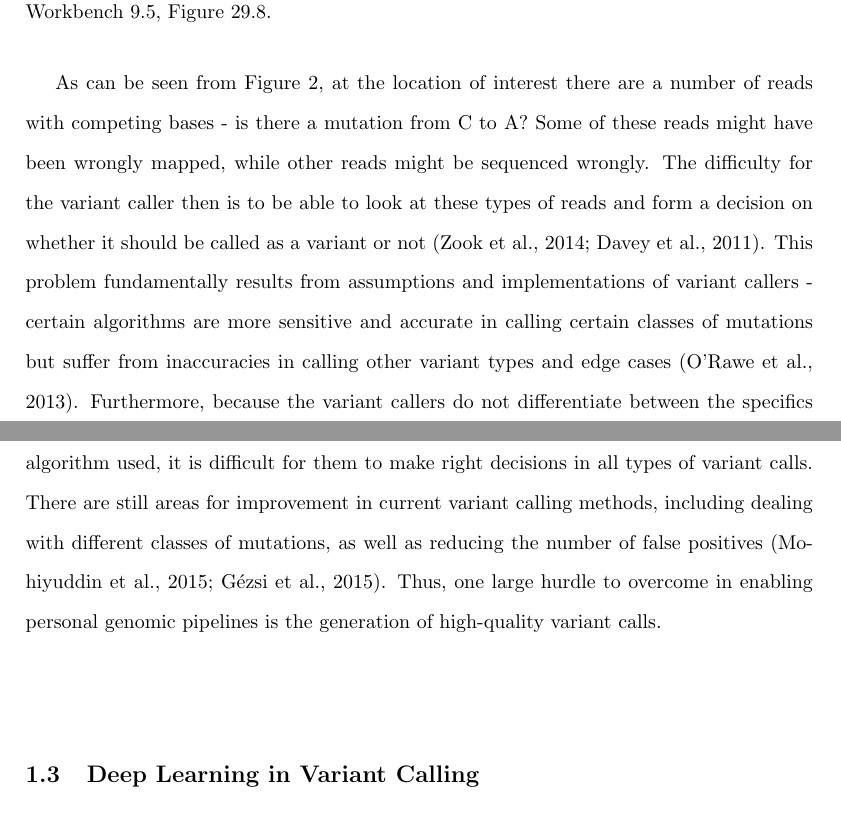
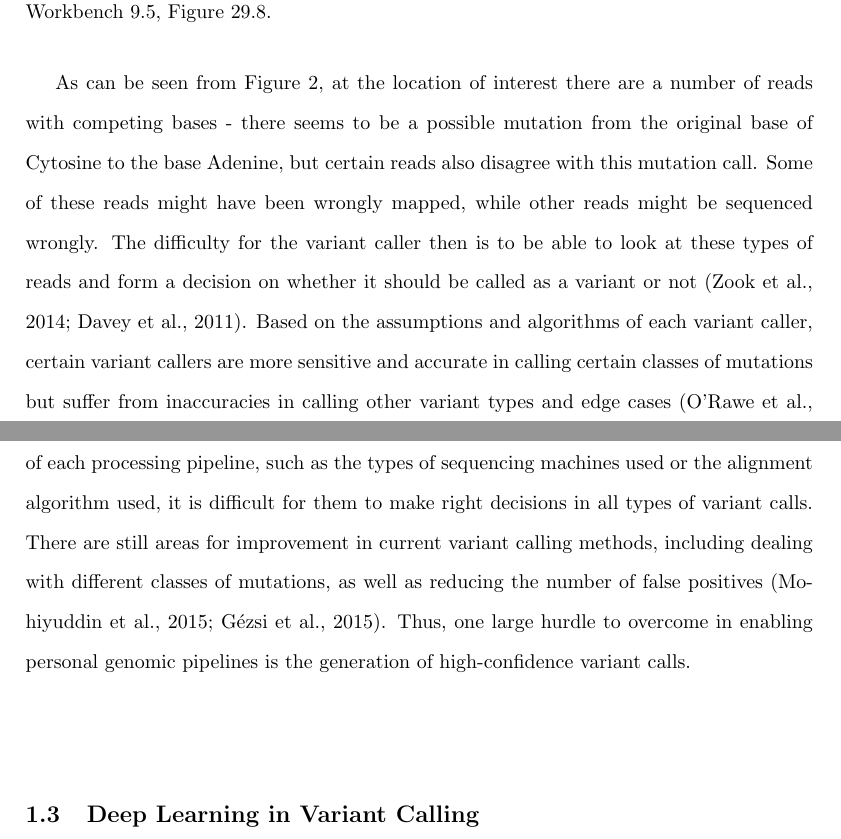
Before and after one commit to EdwinChanSingapore/thesisfinal, a LaTeX document (HT.txt.tex): two parts of pages 9 and 10 of 95, joined at a grey line, cut so that both start at the same text. Compiled offline with pdfLaTeX.

Commit message:
Reword Mutation in Figure 2

```diff
--- a/HT.txt.tex
+++ b/HT.txt.tex
@@ -107,7 +107,7 @@ Here, it is useful to analyse variant calling and the problems that make it diff
 \centering
 \caption{Variant Calling Pileup - Due to noise and errors in sequencing and variant mapping, it is sometimes difficult properly call variants. Figure adapted from CLC Genomics Workbench 9.5, Figure 29.8.}
 \end{figure}
-As can be seen from Figure 2, at the location of interest there are a number of reads with competing bases - is there a mutation from C to A? Some of these reads might have been wrongly mapped, while other reads might be sequenced wrongly. The difficulty for the variant caller then is to be able to look at these types of reads and form a decision on whether it should be called as a variant or not (Zook et al., 2014; Davey et al., 2011). This problem fundamentally results from assumptions and implementations of variant callers - certain algorithms are more sensitive and accurate in calling certain classes of mutations but suffer from inaccuracies in calling other variant types and edge cases (O'Rawe et al., 2013). Furthermore, because the variant callers do not differentiate between the specifics of each processing pipeline, such as the types of sequencing machines used or the alignment algorithm used, it is difficult for them to make right decisions in all types of variant calls. There are still areas for improvement in current variant calling methods, including dealing with different classes of mutations, as well as reducing the number of false positives (Mohiyuddin et al., 2015; Gézsi et al., 2015). Thus, one large hurdle to overcome in enabling personal genomic pipelines is the generation of high-quality variant calls. \\\\
+As can be seen from Figure 2, at the location of interest there are a number of reads with competing bases - there seems to be a possible mutation from the original base of Cytosine to the base Adenine, but certain reads also disagree with this mutation call. Some of these reads might have been wrongly mapped, while other reads might be sequenced wrongly. The difficulty for the variant caller then is to be able to look at these types of reads and form a decision on whether it should be called as a variant or not (Zook et al., 2014; Davey et al., 2011). Based on the assumptions and algorithms of each variant caller, certain variant callers are more sensitive and accurate in calling certain classes of mutations but suffer from inaccuracies in calling other variant types and edge cases (O'Rawe et al., 2013). Furthermore, because the variant callers do not differentiate between the specifics of each processing pipeline, such as the types of sequencing machines used or the alignment algorithm used, it is difficult for them to make right decisions in all types of variant calls. There are still areas for improvement in current variant calling methods, including dealing with different classes of mutations, as well as reducing the number of false positives (Mohiyuddin et al., 2015; Gézsi et al., 2015). Thus, one large hurdle to overcome in enabling personal genomic pipelines is the generation of high-confidence variant calls. \\\\
 
 \subsection{Deep Learning in Variant Calling}
 
```
Also changed, not shown: HT.txt.pdf, 2 other files.
